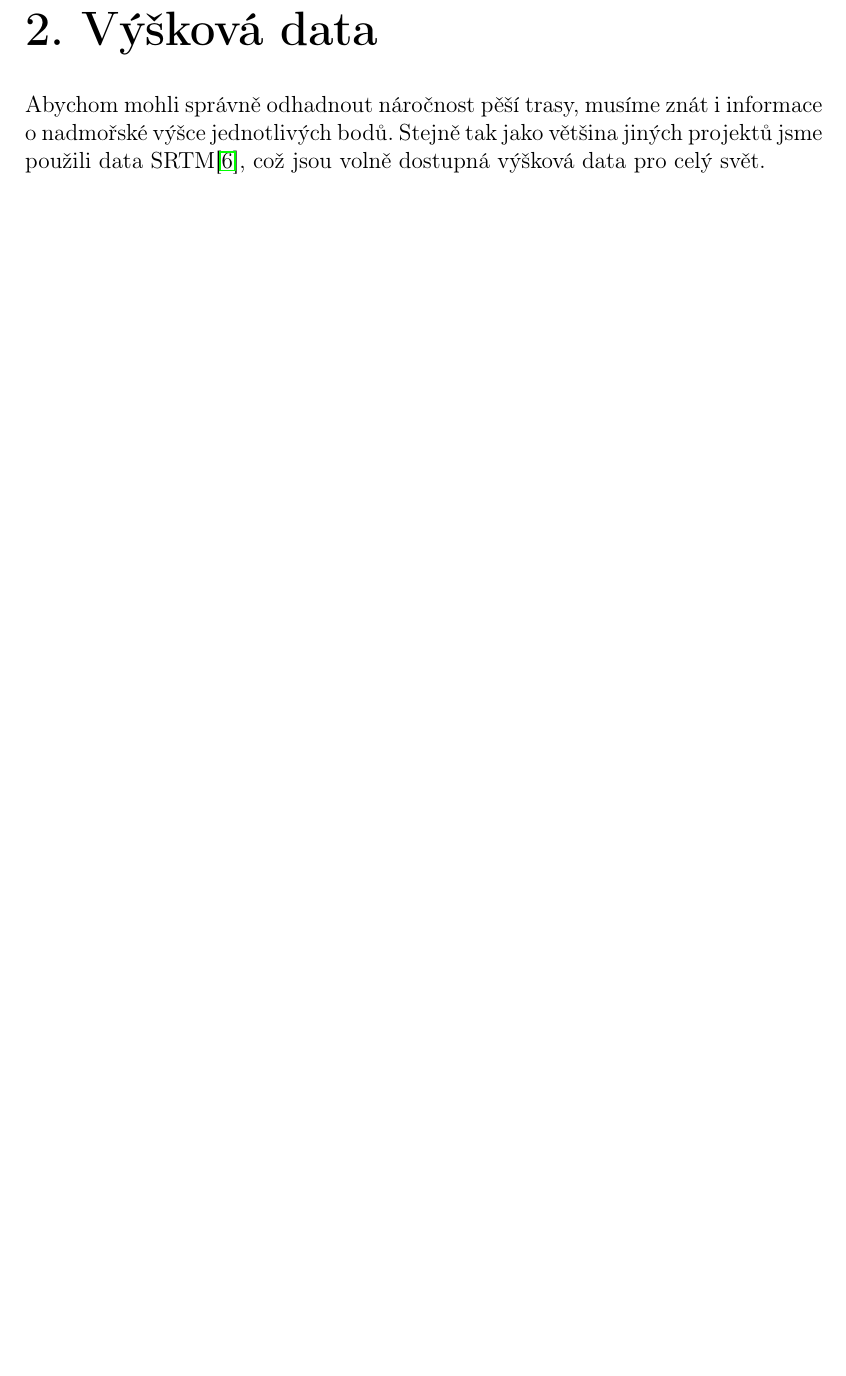
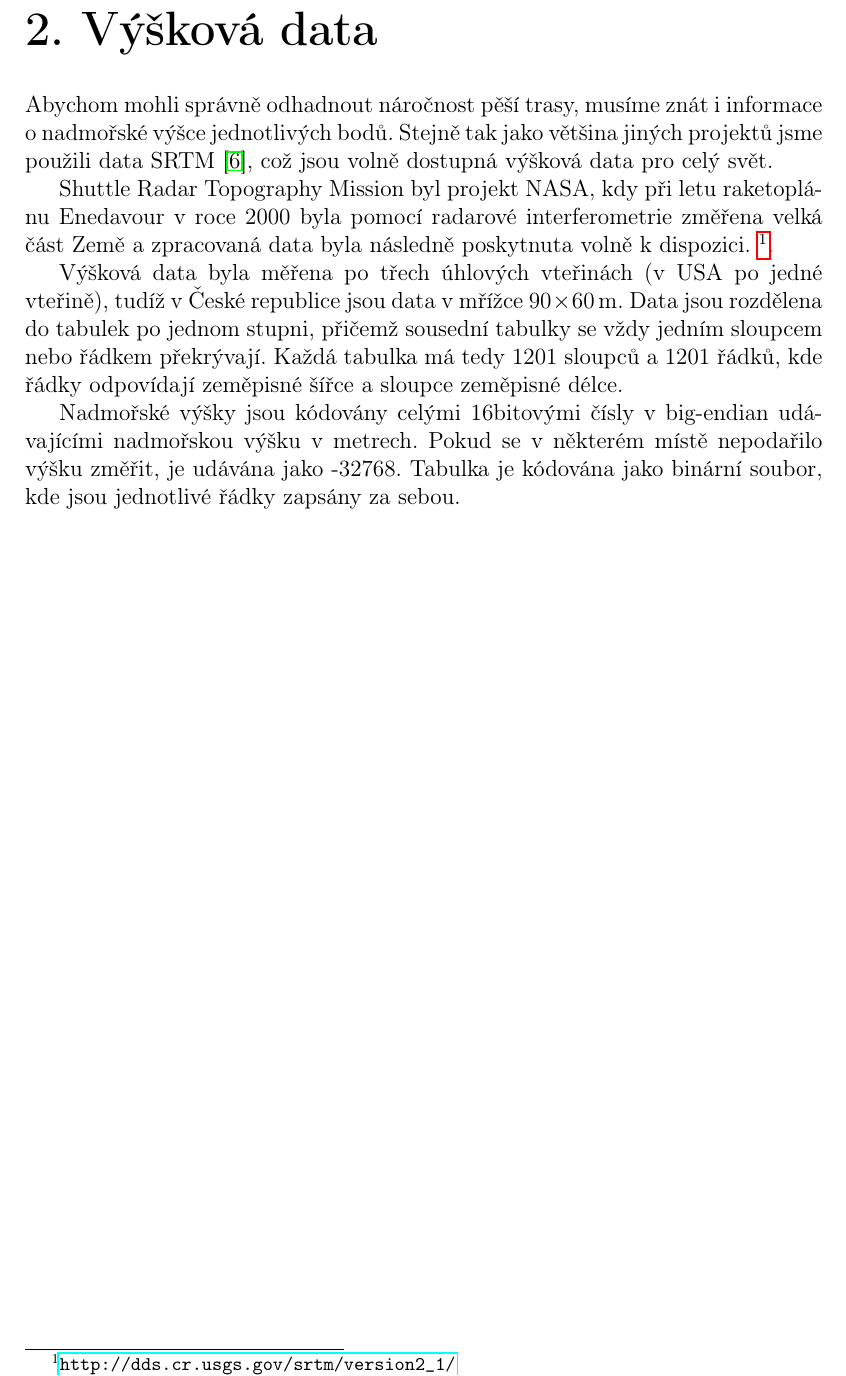
Before and after one commit to xtompok/osmawalk, a LaTeX thesis (text/cs/prace.tex, which reads text/cs/srtm.tex): part of page 13 of 35, cut so that both start at the same text, the shorter picture padded with empty space. Compiled offline with pdfLaTeX.

Commit message:
Added text about SRTM.

```diff
--- a/text/cs/srtm.tex
+++ b/text/cs/srtm.tex
@@ -1,5 +1,21 @@
 \chapter{Výšková data}
 Abychom mohli správně odhadnout náročnost pěší trasy, musíme znát i informace
 o~nadmořské výšce jednotlivých bodů. Stejně tak jako většina jiných projektů jsme
-použili data SRTM\cite{srtmweb}, což jsou volně dostupná výšková data pro celý
-svět. % TODO Přepsat!
+použili data SRTM \cite{srtmweb}, což jsou volně dostupná výšková data pro celý
+svět.
+
+Shuttle Radar Topography Mission byl projekt NASA, kdy při letu raketoplánu
+Enedavour v roce 2000 byla pomocí radarové interferometrie změřena velká část
+Země a zpracovaná data byla následně poskytnuta volně k dispozici.
+\footnote{\url{http://dds.cr.usgs.gov/srtm/version2_1/}}.
+
+Výšková data byla měřena po třech úhlových vteřinách (v USA po jedné vteřině),
+tudíž v České republice jsou data v mřížce $90\times60$\,m. Data jsou rozdělena
+do tabulek po jednom stupni, přičemž sousední tabulky se vždy jedním sloupcem
+nebo řádkem překrývají. Každá tabulka má tedy 1201 sloupců a 1201 řádků, kde
+řádky odpovídají zeměpisné šířce a sloupce zeměpisné délce.
+
+Nadmořské výšky jsou kódovány celými 16bitovými čísly v big-endian udávajícími
+nadmořskou výšku v metrech. Pokud se v některém místě nepodařilo výšku změřit,
+je udávána jako -32768. Tabulka je kódována jako binární soubor, kde jsou
+jednotlivé řádky zapsány za sebou.
```
